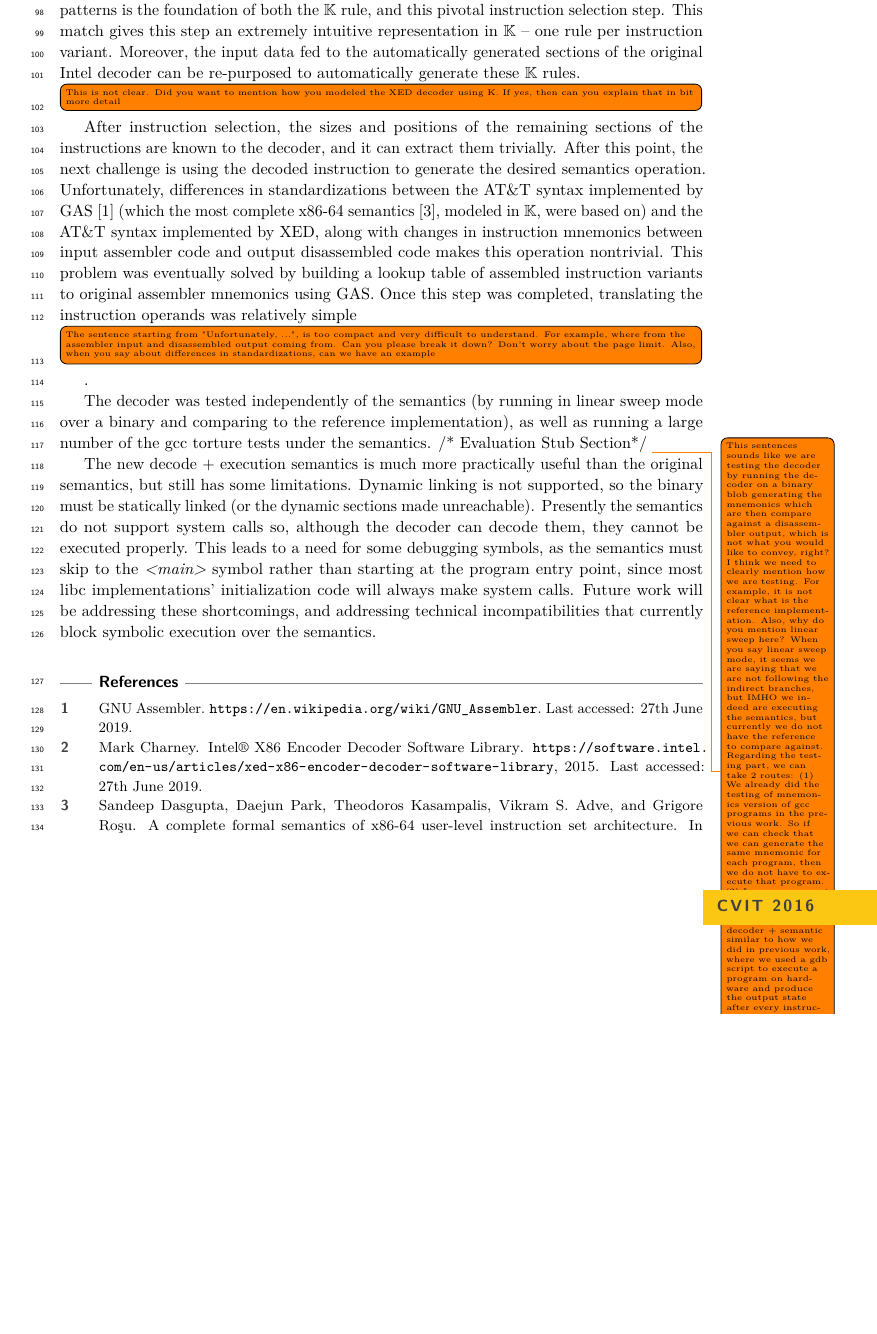
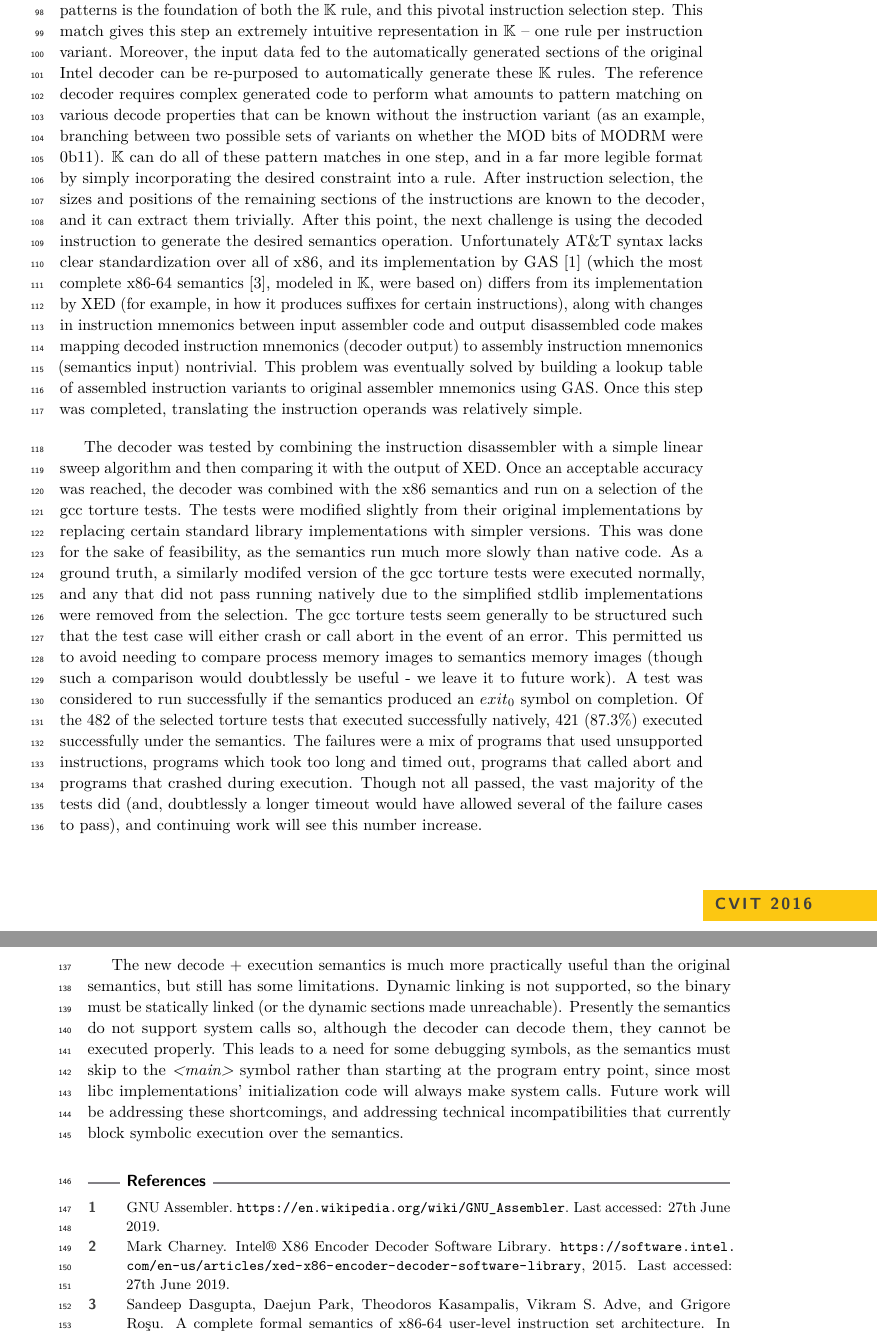
Before and after one commit to sdasgup3/SpISA-19, a LaTeX paper (main.tex, which reads decoder.tex): part of page 3 of 4 before the commit and two parts of pages 3 and 4 of 4 after it, the two joined at a grey line, cut so that both start at the same text, the shorter picture padded with empty space. Compiled offline with pdfLaTeX.

Commit message:
Finish rough draft

```diff
--- a/decoder.tex
+++ b/decoder.tex
@@ -14,10 +14,8 @@ However, each of these algorithms share a common flaw: they cannot offer any cer
 
 In order to sidestep the above issues, we took the alternative approach of decoding individual instructions as the semantics execute them.  At any given step of execution, the semantics know exactly where the program counter is, and thus exactly where the next instruction should start.  After decoding and executing the instruction, the semantics know exactly where the program counter should go next (from the size and semantics of the instruction decoded).  This however requires a formalization of instruction decoding in \K, in order to execute the decoder in tandem with the semantics.  To avoid reinventing the wheel, we chose to base the formalized decoder implementation on an existing implementation - Intel’s x86 instruction decoding and disassembly tool, XED~\cite{xed}.  We modified the algorithm to better fit the application and environment (notably, the \K programming language).
 
-An \GENISA instruction can be broken down into $0-4$ prefixes, the opcode byte(s), the MODRM byte, the SIB byte, the displacement and the immediate(s).  Of these sections, all but the opcodes are optional.  One cannot know how many of these sections exist, or how to interpret the values contained in them until they have decoded previous sections.  So the first step of the algorithm is to look for prefixes, especially \s{VEX} and \s{EVEX} prefixes, each of which will cause future opcode values to be interpreted differently.  The presence of other prefixes is also recorded, and using this information the opcode is found.  Using the information about opcode and prefixes, the presence or absence of the MODRM and SIB bytes are determined, and these bytes are picked apart for their constituent values.  After all this data has been extracted, the precise instruction and operand variant can be determined.  This is where the \K Framework in particular shines – matching arbitrary subsets of properties to particular patterns is the foundation of both the \K rule, and this pivotal instruction selection step.  This match gives this step an extremely intuitive representation in \K – one rule per instruction variant.  Moreover, the input data fed to the automatically generated sections of the original Intel decoder can be re-purposed to automatically generate these \K rules. \todo[inline]{This is not clear. Did  you want to mention how you modeled the XED decoder using K. If yes, then can you explain that in bit more detail} After instruction selection, the sizes and positions of the remaining sections of the instructions are known to the decoder, and it can extract them trivially.  After this point, the next challenge is using the decoded instruction to generate the desired semantics operation.  Unfortunately, differences in standardizations between the AT\&T syntax implemented by GAS~\cite{gas} (which the most complete \ISA semantics~\cite{Dasgupta:2019}, modeled in \K, were based on) and the AT\&T syntax implemented by XED, along with changes in instruction mnemonics between input assembler code and output disassembled code makes this operation nontrivial.  This problem was eventually solved by building a lookup table of assembled instruction variants to original assembler mnemonics using GAS.  Once this step was completed, translating the instruction operands was relatively simple\todo[inline]{The sentence starting from "Unfortunately, ...", is too compact and very difficult to understand. For example, where from the assembler input and disassembled output coming from. Can you please break it down? Don't worry about the page limit. Also, when you say about differences in standardizations, can we have an example}.
+An \GENISA instruction can be broken down into $0-4$ prefixes, the opcode byte(s), the MODRM byte, the SIB byte, the displacement and the immediate(s).  Of these sections, all but the opcodes are optional.  One cannot know how many of these sections exist, or how to interpret the values contained in them until they have decoded previous sections.  So the first step of the algorithm is to look for prefixes, especially \s{VEX} and \s{EVEX} prefixes, each of which will cause future opcode values to be interpreted differently.  The presence of other prefixes is also recorded, and using this information the opcode is found.  Using the information about opcode and prefixes, the presence or absence of the MODRM and SIB bytes are determined, and these bytes are picked apart for their constituent values.  After all this data has been extracted, the precise instruction and operand variant can be determined.  This is where the \K Framework in particular shines – matching arbitrary subsets of properties to particular patterns is the foundation of both the \K rule, and this pivotal instruction selection step.  This match gives this step an extremely intuitive representation in \K – one rule per instruction variant.  Moreover, the input data fed to the automatically generated sections of the original Intel decoder can be re-purposed to automatically generate these \K rules.  The reference decoder requires complex generated code to perform what amounts to pattern matching on various decode properties that can be known without the instruction variant (as an example, branching between two possible sets of variants on whether the MOD bits of MODRM were 0b11).  \K can do all of these pattern matches in one step, and in a far more legible format by simply incorporating the desired constraint into a rule. After instruction selection, the sizes and positions of the remaining sections of the instructions are known to the decoder, and it can extract them trivially.  After this point, the next challenge is using the decoded instruction to generate the desired semantics operation.  Unfortunately AT\&T syntax lacks clear standardization over all of x86, and its implementation by GAS~\cite{gas} (which the most complete \ISA semantics~\cite{Dasgupta:2019}, modeled in \K, were based on) differs from its implementation by XED (for example, in how it produces suffixes for certain instructions), along with changes in instruction mnemonics between input assembler code and output disassembled code makes mapping decoded instruction mnemonics (decoder output) to assembly instruction mnemonics (semantics input) nontrivial.  This problem was eventually solved by building a lookup table of assembled instruction variants to original assembler mnemonics using GAS.  Once this step was completed, translating the instruction operands was relatively simple.
 
-The decoder was tested independently of the semantics (by running in linear sweep mode over a binary and comparing to the reference implementation), as well as running a large number of the gcc torture tests under the semantics. /* Evaluation Stub Section*/
-\todo{This sentences sounds like we are testing the decoder by running the decoder on a binary blob  generating the mnemonics which are then compare against a disassembler output, which is not what you would like to convey, right? I think we need to clearly mention how we are testing. For example, it is not clear what is the reference implementation. Also, why do you mention linear sweep here? When you say linear sweep mode, it seems we are saying that we are not following  the indirect branches, but IMHO we indeed are executing the semantics, but currently we do not have the reference to compare against. Regarding the testing part, we can take 2 routes: (1) We already did the testing of mnemonics  version of gcc programs in the previous work. So if we can check that we can generate the same mnemonic for each program, then we do not have to execute that program. (2) In case we cannot ascertain (1) because of some reason, the we can compare our decoder + semantic similar to how we did in previous work, where we used a gdb script to execute a program on hardware and produce the output state after every instruction as the ground truth. Also, we do not have to test all the gcc program, using either (1) or (2). But we can do it on handful of program and say as a work in progress. }
-
+The decoder was tested by combining the instruction disassembler with a simple linear sweep algorithm and then comparing it with the output of XED.  Once an acceptable accuracy was reached, the decoder was combined with the x86 semantics and run on a selection of the gcc torture tests.  The tests were modified slightly from their original implementations by replacing certain standard library implementations with simpler versions.  This was done for the sake of feasibility, as the semantics run much more slowly than native code.  As a ground truth, a similarly modifed version of the gcc torture tests were executed normally, and any that did not pass running natively due to the simplified stdlib implementations were removed from the selection.  The gcc torture tests seem generally to be structured such that the test case will either crash or call abort in the event of an error.  This permitted us to avoid needing to compare process memory images to semantics memory images (though such a comparison would doubtlessly be useful - we leave it to future work).  A test was considered to run successfully if the semantics produced an $exit_0$ symbol on completion.  Of the 482 of the selected torture tests that executed successfully natively, 421 (87.3\%) executed successfully under the semantics.  The failures were a mix of programs that used unsupported instructions, programs which took too long and timed out, programs that called abort and programs that crashed during execution.  Though not all passed, the vast majority of the tests did (and, doubtlessly a longer timeout would have allowed several of the failure cases to pass), and continuing work will see this number increase.
 
 The new decode $+$ execution semantics is much more practically useful than the original semantics, but still has some limitations.  Dynamic linking is not supported, so the binary must be statically linked (or the dynamic sections made unreachable).  Presently the semantics do not support system calls so, although the decoder can decode them, they cannot be executed properly.  This leads to a need for some debugging symbols, as the semantics must skip to the \emph{<main>} symbol rather than starting at the program entry point, since most libc implementations’ initialization code will always make system calls.  Future work will be addressing these shortcomings, and addressing technical incompatibilities that currently block symbolic execution over the semantics.
```
